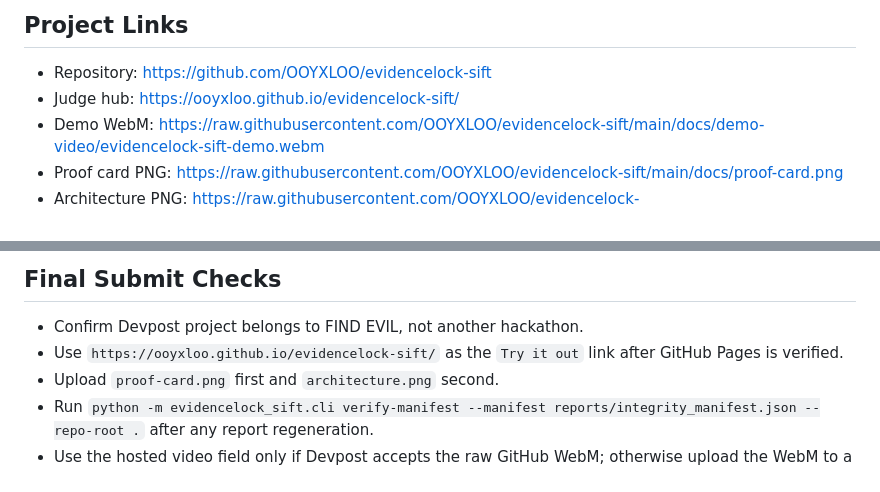
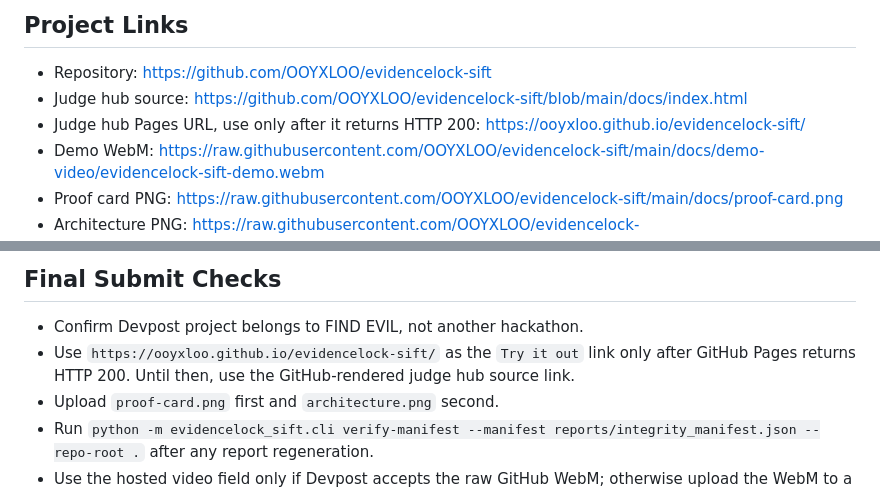
Before and after one commit to OOYXLOO/evidencelock-sift, a Markdown page: docs/devpost_field_pack.md, 2 parts joined by grey strips. Drawn GitHub-style.

Commit message:
Clarify EvidenceLock judge hub URLs

```diff
--- a/docs/devpost_field_pack.md
+++ b/docs/devpost_field_pack.md
@@ -17,7 +17,8 @@ Python, Protocol SIFT design pattern, MCP-style typed tools, Windows event triag
 ## Project Links
 
 - Repository: https://github.com/OOYXLOO/evidencelock-sift
-- Judge hub: https://ooyxloo.github.io/evidencelock-sift/
+- Judge hub source: https://github.com/OOYXLOO/evidencelock-sift/blob/main/docs/index.html
+- Judge hub Pages URL, use only after it returns HTTP 200: https://ooyxloo.github.io/evidencelock-sift/
 - Demo WebM: https://raw.githubusercontent.com/OOYXLOO/evidencelock-sift/main/docs/demo-video/evidencelock-sift-demo.webm
 - Proof card PNG: https://raw.githubusercontent.com/OOYXLOO/evidencelock-sift/main/docs/proof-card.png
 - Architecture PNG: https://raw.githubusercontent.com/OOYXLOO/evidencelock-sift/main/docs/architecture.png
@@ -71,7 +72,7 @@ The first report draft intentionally fails verification. The final report only k
 ## Final Submit Checks
 
 - Confirm Devpost project belongs to FIND EVIL, not another hackathon.
-- Use `https://ooyxloo.github.io/evidencelock-sift/` as the `Try it out` link after GitHub Pages is verified.
+- Use `https://ooyxloo.github.io/evidencelock-sift/` as the `Try it out` link only after GitHub Pages returns HTTP 200. Until then, use the GitHub-rendered judge hub source link.
 - Upload `proof-card.png` first and `architecture.png` second.
 - Run `python -m evidencelock_sift.cli verify-manifest --manifest reports/integrity_manifest.json --repo-root .` after any report regeneration.
 - Use the hosted video field only if Devpost accepts the raw GitHub WebM; otherwise upload the WebM to a supported video host first.
```
